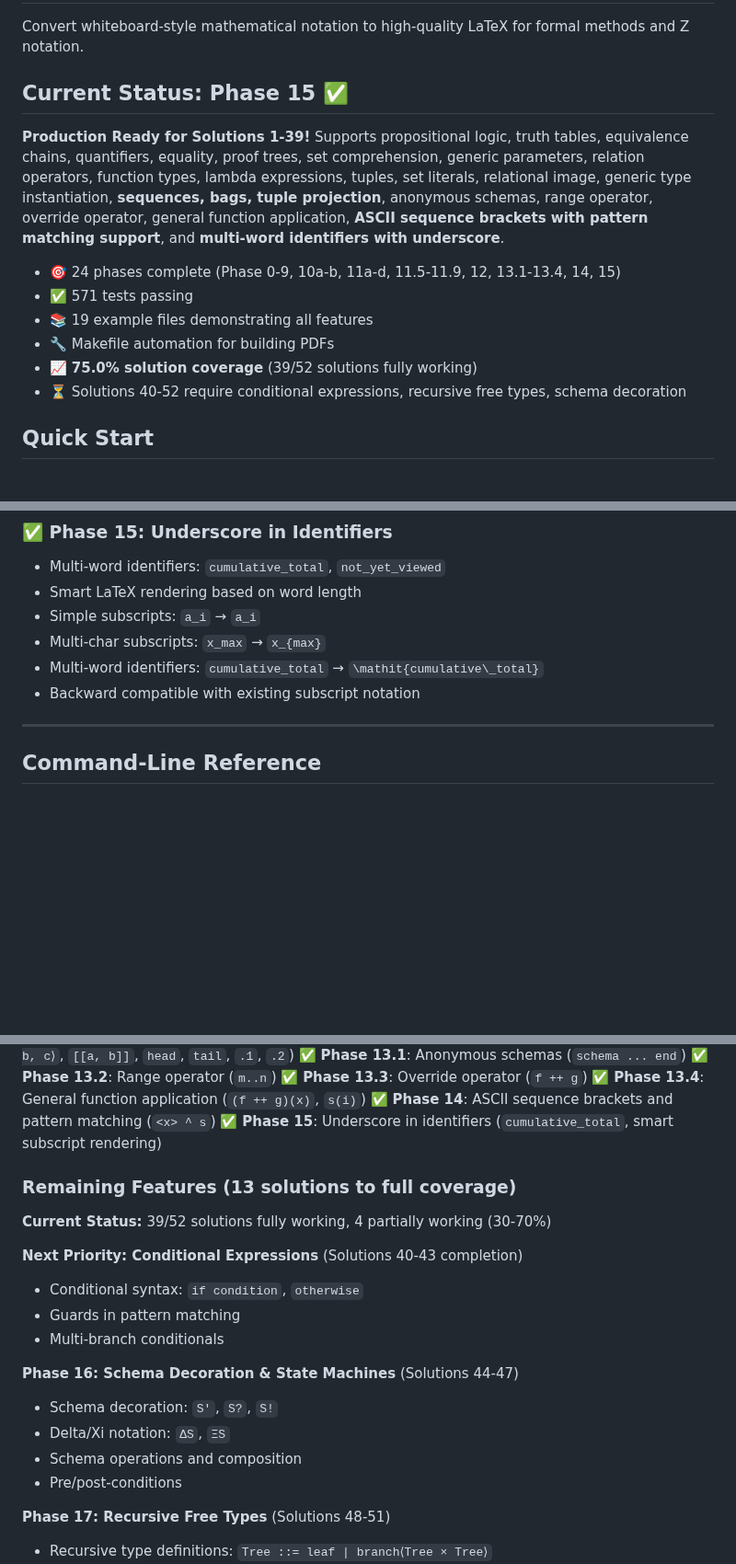
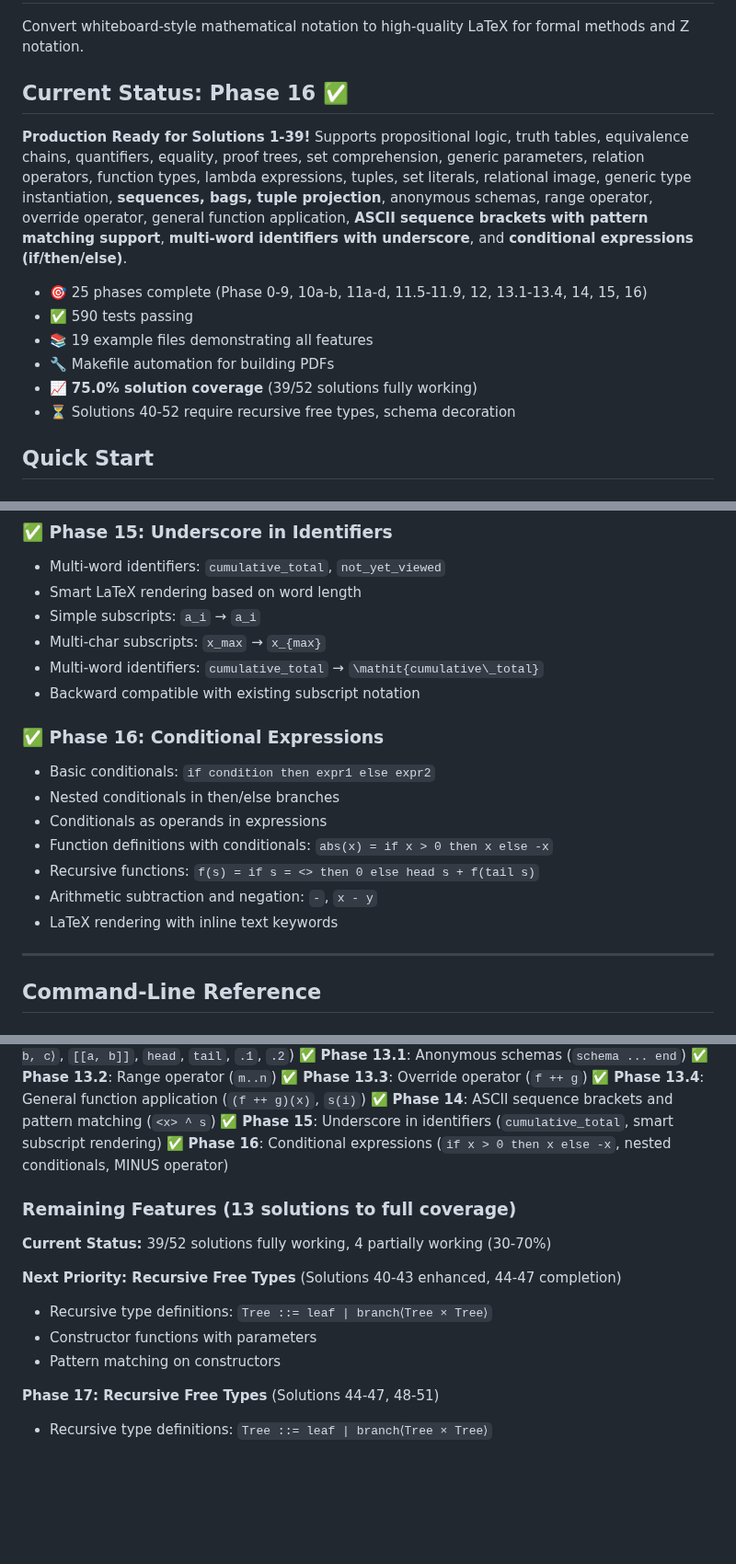
Before and after one commit to jmf-pobox/txt2tex, a Markdown page: README.md, 3 parts joined by grey strips. Shown at 92% size. Drawn GitHub-style; blank space fills up the shorter version.

```diff
--- a/README.md
+++ b/README.md
@@ -2,16 +2,16 @@
 
 Convert whiteboard-style mathematical notation to high-quality LaTeX for formal methods and Z notation.
 
-## Current Status: Phase 15 ✅
-
-**Production Ready for Solutions 1-39!** Supports propositional logic, truth tables, equivalence chains, quantifiers, equality, proof trees, set comprehension, generic parameters, relation operators, function types, lambda expressions, tuples, set literals, relational image, generic type instantiation, **sequences, bags, tuple projection**, anonymous schemas, range operator, override operator, general function application, **ASCII sequence brackets with pattern matching support**, and **multi-word identifiers with underscore**.
-
-- 🎯 24 phases complete (Phase 0-9, 10a-b, 11a-d, 11.5-11.9, 12, 13.1-13.4, 14, 15)
-- ✅ 571 tests passing
+## Current Status: Phase 16 ✅
+
+**Production Ready for Solutions 1-39!** Supports propositional logic, truth tables, equivalence chains, quantifiers, equality, proof trees, set comprehension, generic parameters, relation operators, function types, lambda expressions, tuples, set literals, relational image, generic type instantiation, **sequences, bags, tuple projection**, anonymous schemas, range operator, override operator, general function application, **ASCII sequence brackets with pattern matching support**, **multi-word identifiers with underscore**, and **conditional expressions (if/then/else)**.
+
+- 🎯 25 phases complete (Phase 0-9, 10a-b, 11a-d, 11.5-11.9, 12, 13.1-13.4, 14, 15, 16)
+- ✅ 590 tests passing
 - 📚 19 example files demonstrating all features
 - 🔧 Makefile automation for building PDFs
 - 📈 **75.0% solution coverage** (39/52 solutions fully working)
-- ⏳ Solutions 40-52 require conditional expressions, recursive free types, schema decoration
+- ⏳ Solutions 40-52 require recursive free types, schema decoration
 
 ## Quick Start
 
@@ -1281,6 +1359,15 @@ PROOF:
 - Multi-char subscripts: `x_max` → `x_{max}`
 - Multi-word identifiers: `cumulative_total` → `\mathit{cumulative\_total}`
 - Backward compatible with existing subscript notation
+
+### ✅ Phase 16: Conditional Expressions
+- Basic conditionals: `if condition then expr1 else expr2`
+- Nested conditionals in then/else branches
+- Conditionals as operands in expressions
+- Function definitions with conditionals: `abs(x) = if x > 0 then x else -x`
+- Recursive functions: `f(s) = if s = <> then 0 else head s + f(tail s)`
+- Arithmetic subtraction and negation: `-`, `x - y`
+- LaTeX rendering with inline text keywords
 
 ---
 
@@ -1634,23 +1721,18 @@ Contributions are welcome! Please:
 ✅ **Phase 13.4**: General function application (`(f ++ g)(x)`, `s(i)`)
 ✅ **Phase 14**: ASCII sequence brackets and pattern matching (`<x> ^ s`)
 ✅ **Phase 15**: Underscore in identifiers (`cumulative_total`, smart subscript rendering)
+✅ **Phase 16**: Conditional expressions (`if x > 0 then x else -x`, nested conditionals, MINUS operator)
 
 ### Remaining Features (13 solutions to full coverage)
 
 **Current Status:** 39/52 solutions fully working, 4 partially working (30-70%)
 
-**Next Priority: Conditional Expressions** (Solutions 40-43 completion)
-- Conditional syntax: `if condition`, `otherwise`
-- Guards in pattern matching
-- Multi-branch conditionals
-
-**Phase 16: Schema Decoration & State Machines** (Solutions 44-47)
-- Schema decoration: `S'`, `S?`, `S!`
-- Delta/Xi notation: `ΔS`, `ΞS`
-- Schema operations and composition
-- Pre/post-conditions
-
-**Phase 17: Recursive Free Types** (Solutions 48-51)
+**Next Priority: Recursive Free Types** (Solutions 40-43 enhanced, 44-47 completion)
+- Recursive type definitions: `Tree ::= leaf | branch⟨Tree × Tree⟩`
+- Constructor functions with parameters
+- Pattern matching on constructors
+
+**Phase 17: Recursive Free Types** (Solutions 44-47, 48-51)
 - Recursive type definitions: `Tree ::= leaf | branch⟨Tree × Tree⟩`
 - Constructor functions with parameters
 - Pattern matching on constructors
```
Also changed, not shown: other parts of README.md (+82 -4 lines).
